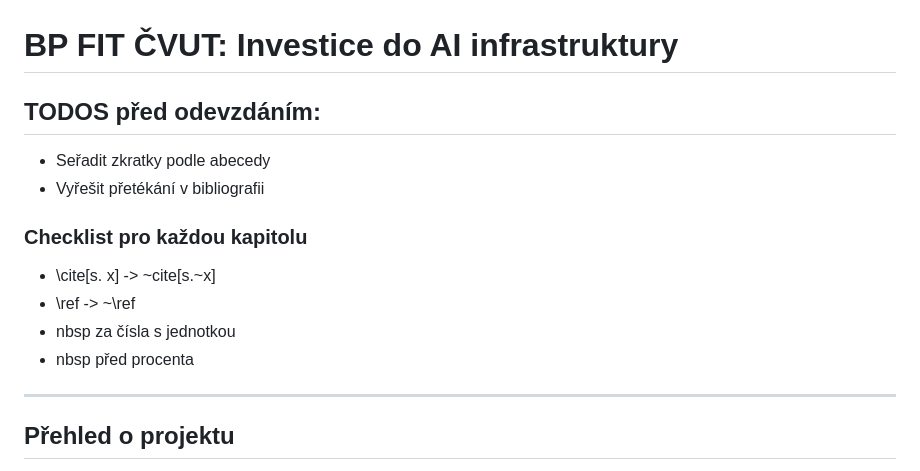
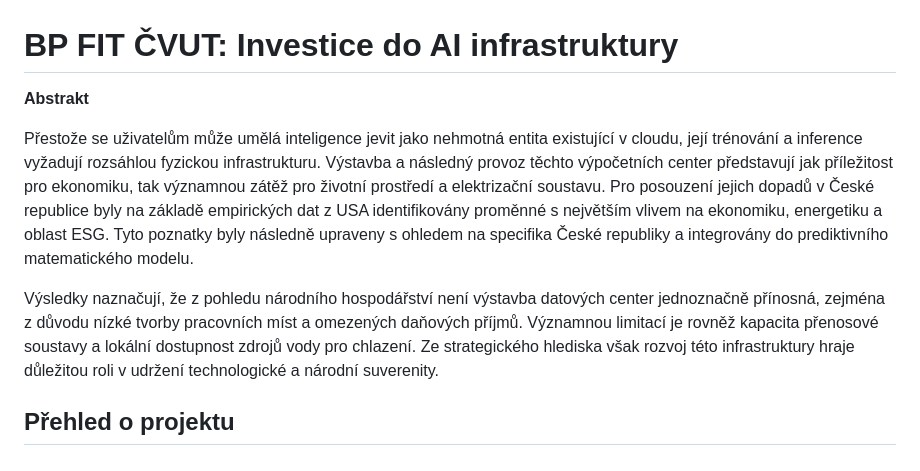
Before and after one commit to kachyna/bp-fit, a Markdown page: README.md, the part around the change. Drawn GitHub-style.

Commit message:
repo: update README

```diff
--- a/README.md
+++ b/README.md
@@ -1,18 +1,11 @@
 
 # BP FIT ČVUT: Investice do AI infrastruktury
 
-## TODOS před odevzdáním:
-- Seřadit zkratky podle abecedy
-- Vyřešit přetékání v bibliografii
+**Abstrakt**
 
+Přestože se uživatelům může umělá inteligence jevit jako nehmotná entita existující v cloudu, její trénování a inference vyžadují rozsáhlou fyzickou infrastrukturu. Výstavba a následný provoz těchto výpočetních center představují jak příležitost pro ekonomiku, tak významnou zátěž pro životní prostředí a elektrizační soustavu. Pro posouzení jejich dopadů v České republice byly na základě empirických dat z USA identifikovány proměnné s největším vlivem na ekonomiku, energetiku a oblast ESG. Tyto poznatky byly následně upraveny s ohledem na specifika České republiky a integrovány do prediktivního matematického modelu.
 
-### Checklist pro každou kapitolu
--  \cite[s. x] -> ~cite[s.~x]
--  \ref -> ~\ref
--  nbsp za čísla s jednotkou
--  nbsp před procenta
-
----
+Výsledky naznačují, že z pohledu národního hospodářství není výstavba datových center jednoznačně přínosná, zejména z důvodu nízké tvorby pracovních míst a omezených daňových příjmů. Významnou limitací je rovněž kapacita přenosové soustavy a lokální dostupnost zdrojů vody pro chlazení. Ze strategického hlediska však rozvoj této infrastruktury hraje důležitou roli v udržení technologické a národní suverenity.
 
 ## Přehled o projektu
 
```
